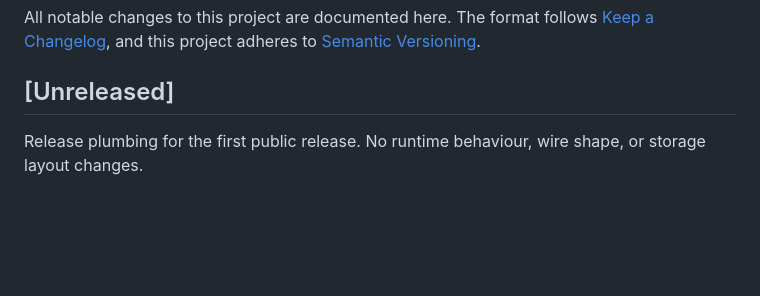
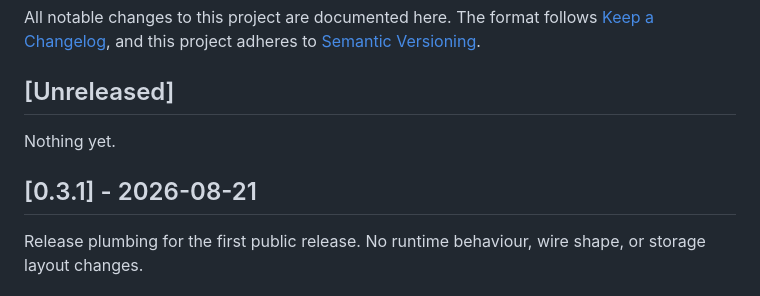
Before and after one commit to fbzz/readproof, a Markdown page: CHANGELOG.md, the part around the change. GitHub-like rendering; blank space fills up the shorter version.

```diff
--- a/CHANGELOG.md
+++ b/CHANGELOG.md
@@ -5,6 +5,10 @@ follows [Keep a Changelog](https://keepachangelog.com/en/1.1.0/), and this
 project adheres to [Semantic Versioning](https://semver.org/spec/v2.0.0.html).
 
 ## [Unreleased]
+
+Nothing yet.
+
+## [0.3.1] - 2026-08-21
 
 Release plumbing for the first public release. No runtime behaviour, wire
 shape, or storage layout changes.
```
Also changed, not shown: docs/evidence.md (+1 -1 lines).
